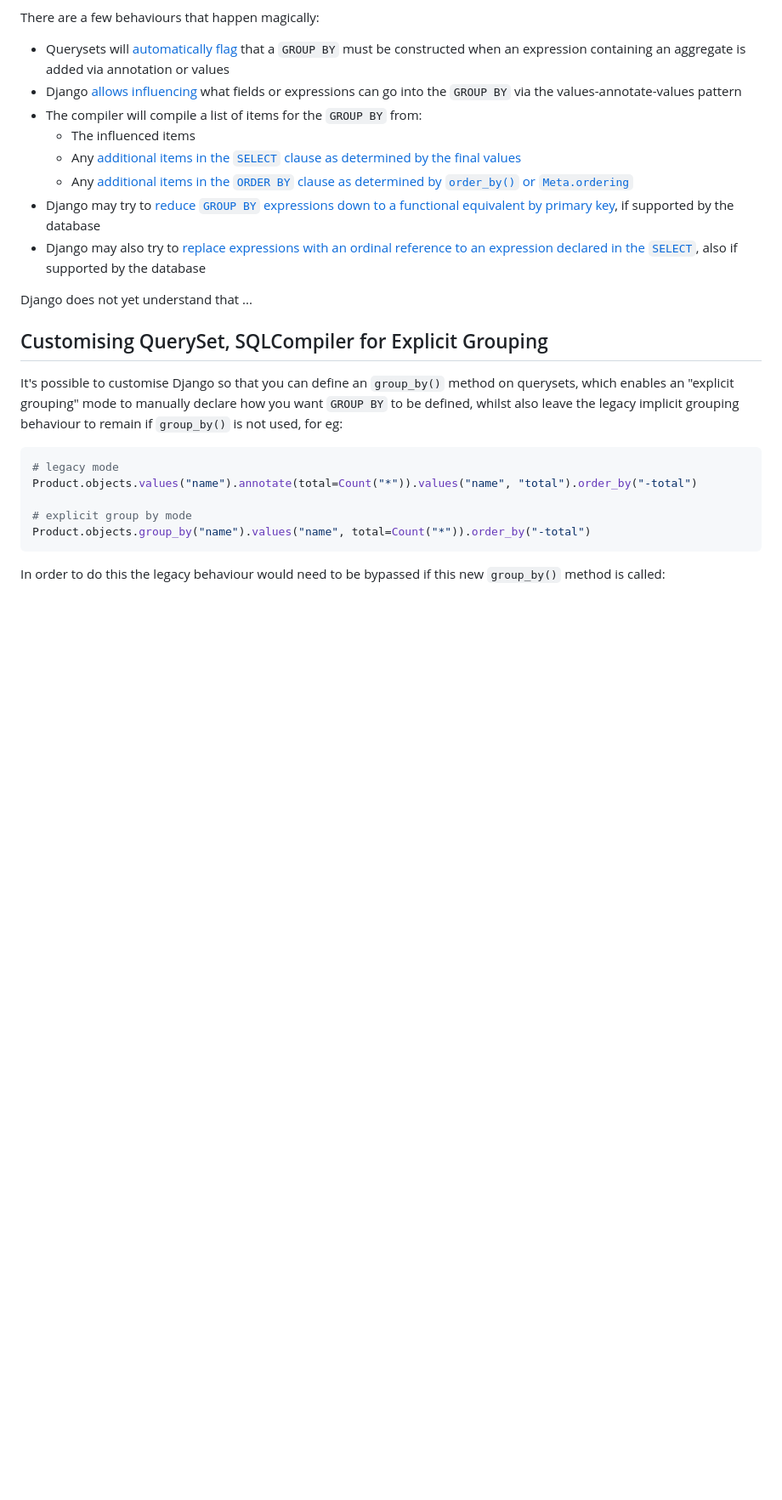
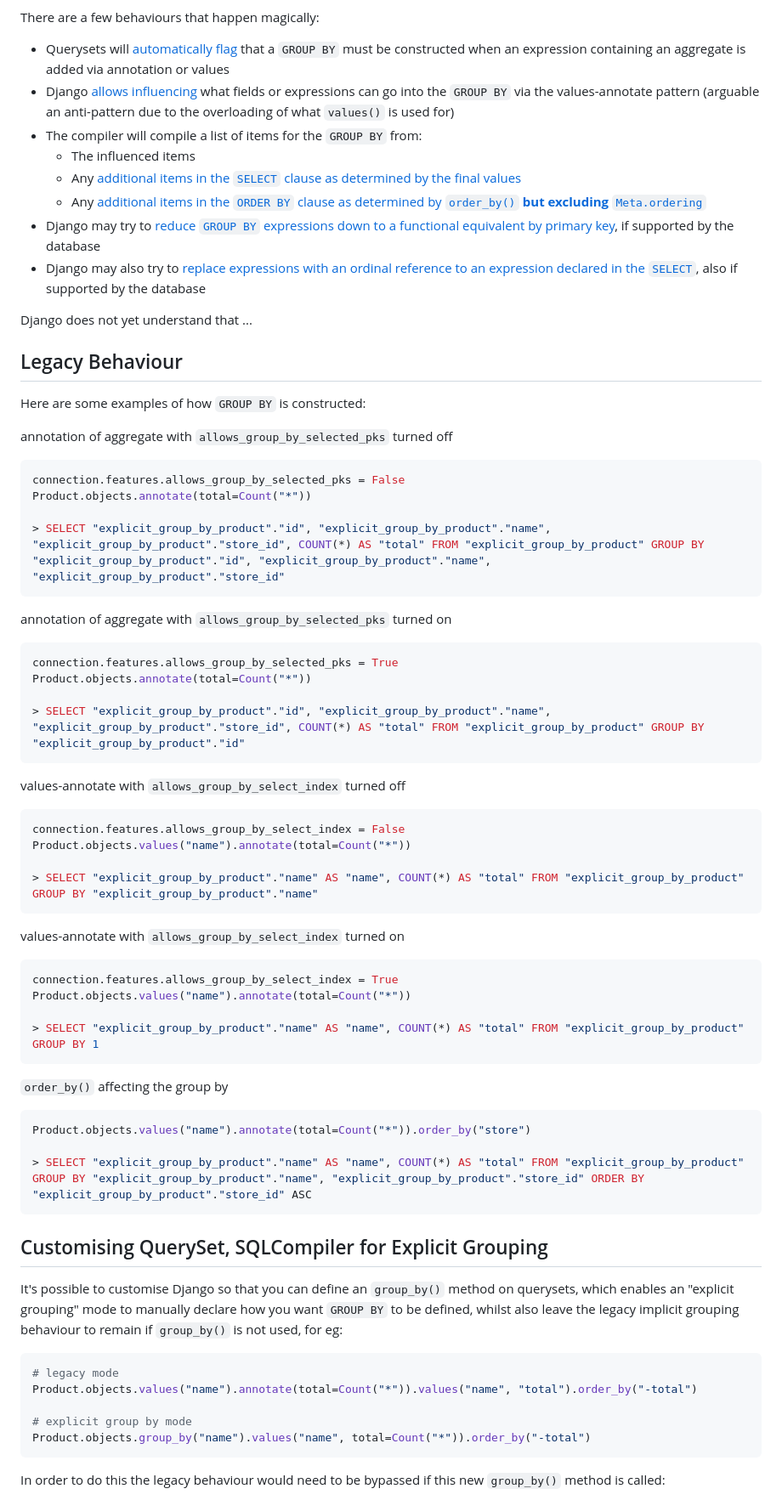
Before and after one commit to shangxiao/stupid-django-tricks, a Markdown page: explicit_group_by/README.md, the part around the change. Shown: that part at 85% size. Drawn GitHub-style; blank space fills up the shorter version.

````diff
--- a/explicit_group_by/README.md
+++ b/explicit_group_by/README.md
@@ -12,17 +12,63 @@ we may find ourselves not understanding the queries it's producing underneath. T
 
 There are a few behaviours that happen magically:
  - Querysets will [automatically flag](https://github.com/django/django/blob/5.2/django/db/models/query.py#L1692-L1698) that a `GROUP BY` must be constructed when an expression containing an aggregate is added via annotation or values
- - Django [allows influencing](https://github.com/django/django/blob/5.2/django/db/models/query.py#L1696-L1697) what fields or expressions can go into the `GROUP BY` via the values-annotate-values pattern
+ - Django [allows influencing](https://github.com/django/django/blob/5.2/django/db/models/query.py#L1696-L1697) what fields or expressions can go into the `GROUP BY` via the values-annotate pattern (arguable an anti-pattern due to the overloading of what `values()` is used for)
  - The compiler will compile a list of items for the `GROUP BY` from:
    - The influenced items
    - Any [additional items in the `SELECT` clause as determined by the final values](https://github.com/django/django/blob/5.2/django/db/models/sql/compiler.py#L137-L163)
-   - Any [additional items in the `ORDER BY` clause as determined by `order_by()` or `Meta.ordering`](https://github.com/django/django/blob/5.2/django/db/models/sql/compiler.py#L164-L169)
+   - Any [additional items in the `ORDER BY` clause as determined by `order_by()` **but excluding** `Meta.ordering`](https://github.com/django/django/blob/5.2/django/db/models/sql/compiler.py#L164-L169)
  - Django may try to [reduce `GROUP BY` expressions down to a functional equivalent by primary key](https://github.com/django/django/blob/5.2/django/db/models/sql/compiler.py#L198-L228),
    if supported by the database
  - Django may also try to [replace expressions with an ordinal reference to an expression declared in the `SELECT`](https://github.com/django/django/blob/5.2/django/db/models/sql/compiler.py#L185-L189), also
    if supported by the database
 
 Django does not yet understand that ...
+
+
+Legacy Behaviour
+----------------
+
+Here are some examples of how `GROUP BY` is constructed:
+
+annotation of aggregate with `allows_group_by_selected_pks` turned off
+```python
+connection.features.allows_group_by_selected_pks = False
+Product.objects.annotate(total=Count("*"))
+
+> SELECT "explicit_group_by_product"."id", "explicit_group_by_product"."name", "explicit_group_by_product"."store_id", COUNT(*) AS "total" FROM "explicit_group_by_product" GROUP BY "explicit_group_by_product"."id", "explicit_group_by_product"."name", "explicit_group_by_product"."store_id"
+```
+
+annotation of aggregate with `allows_group_by_selected_pks` turned on
+```python
+connection.features.allows_group_by_selected_pks = True
+Product.objects.annotate(total=Count("*"))
+
+> SELECT "explicit_group_by_product"."id", "explicit_group_by_product"."name", "explicit_group_by_product"."store_id", COUNT(*) AS "total" FROM "explicit_group_by_product" GROUP BY "explicit_group_by_product"."id"
+```
+
+values-annotate with `allows_group_by_select_index` turned off
+```python
+connection.features.allows_group_by_select_index = False
+Product.objects.values("name").annotate(total=Count("*"))
+
+> SELECT "explicit_group_by_product"."name" AS "name", COUNT(*) AS "total" FROM "explicit_group_by_product" GROUP BY "explicit_group_by_product"."name"
+```
+
+values-annotate with `allows_group_by_select_index` turned on
+```python
+connection.features.allows_group_by_select_index = True
+Product.objects.values("name").annotate(total=Count("*"))
+
+> SELECT "explicit_group_by_product"."name" AS "name", COUNT(*) AS "total" FROM "explicit_group_by_product" GROUP BY 1
+```
+
+`order_by()` affecting the group by
+```python
+Product.objects.values("name").annotate(total=Count("*")).order_by("store")
+
+> SELECT "explicit_group_by_product"."name" AS "name", COUNT(*) AS "total" FROM "explicit_group_by_product" GROUP BY "explicit_group_by_product"."name", "explicit_group_by_product"."store_id" ORDER BY "explicit_group_by_product"."store_id" ASC
+```
+
 
 
 Customising QuerySet, SQLCompiler for Explicit Grouping
````
